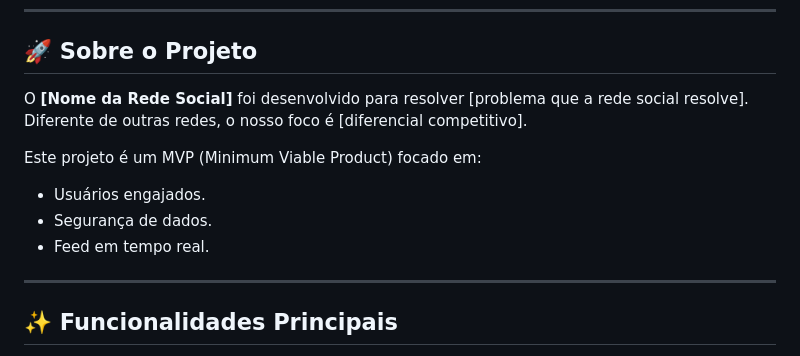
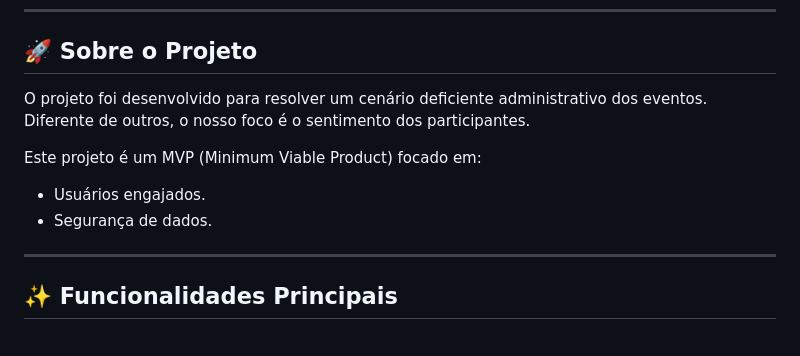
Before and after one commit to GuilhermeTyper/Plataforma_de_gestao, a Markdown page: README.md, the part around one of its changes. Rendered like a GitHub page.

Commit message:
Revise project overview and clean up README
Updated project description and removed badges.

```diff
--- a/README.md
+++ b/README.md
@@ -21,12 +17,12 @@
 ---
 
 ## 🚀 Sobre o Projeto
-O **[Nome da Rede Social]** foi desenvolvido para resolver [problema que a rede social resolve]. Diferente de outras redes, o nosso foco é [diferencial competitivo].
+O projeto foi desenvolvido para resolver um cenário deficiente administrativo dos eventos. Diferente de outros, o nosso foco é o sentimento dos participantes.
 
 Este projeto é um MVP (Minimum Viable Product) focado em:
 *   Usuários engajados.
 *   Segurança de dados.
-*   Feed em tempo real.
+
 
 ---
 
```
Also changed, not shown: other parts of README.md (+0 -4 lines).
